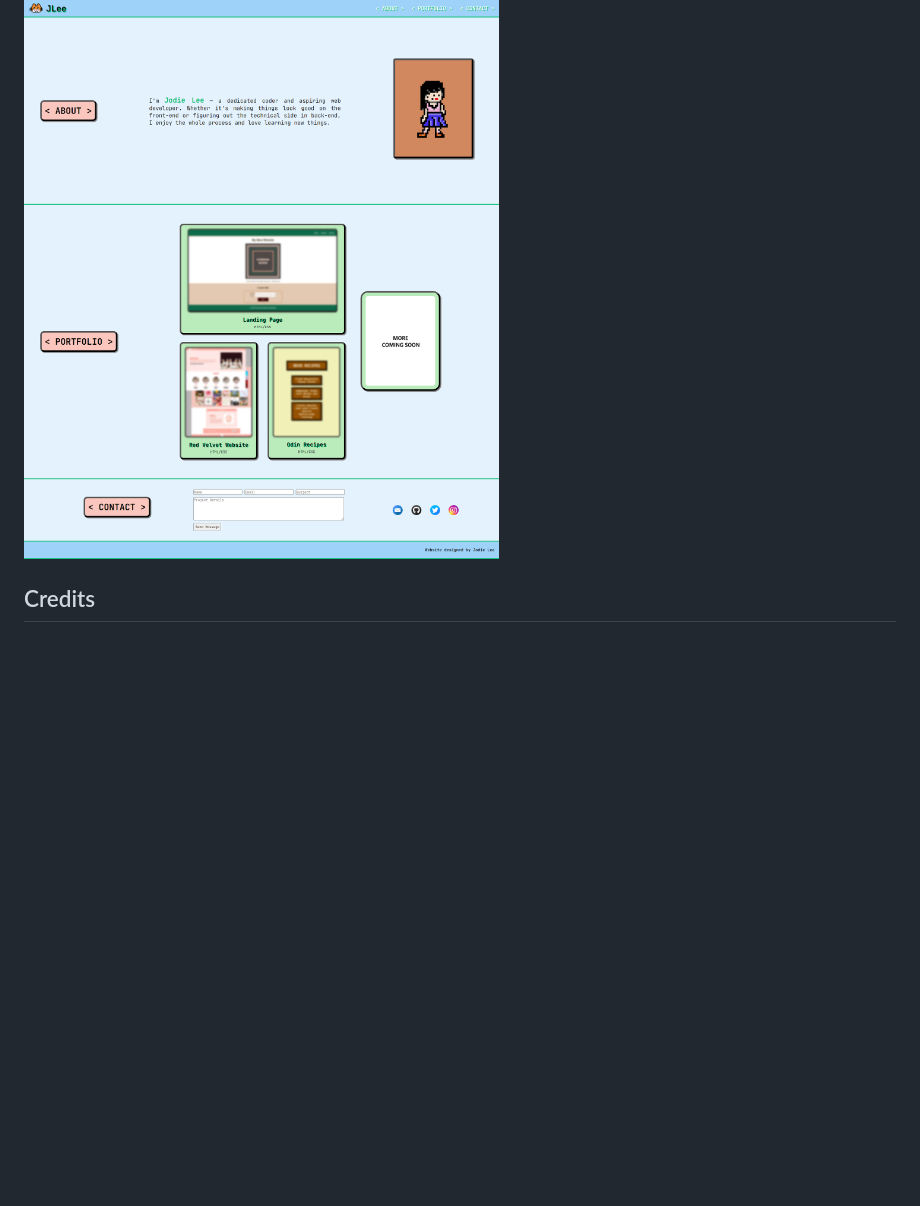
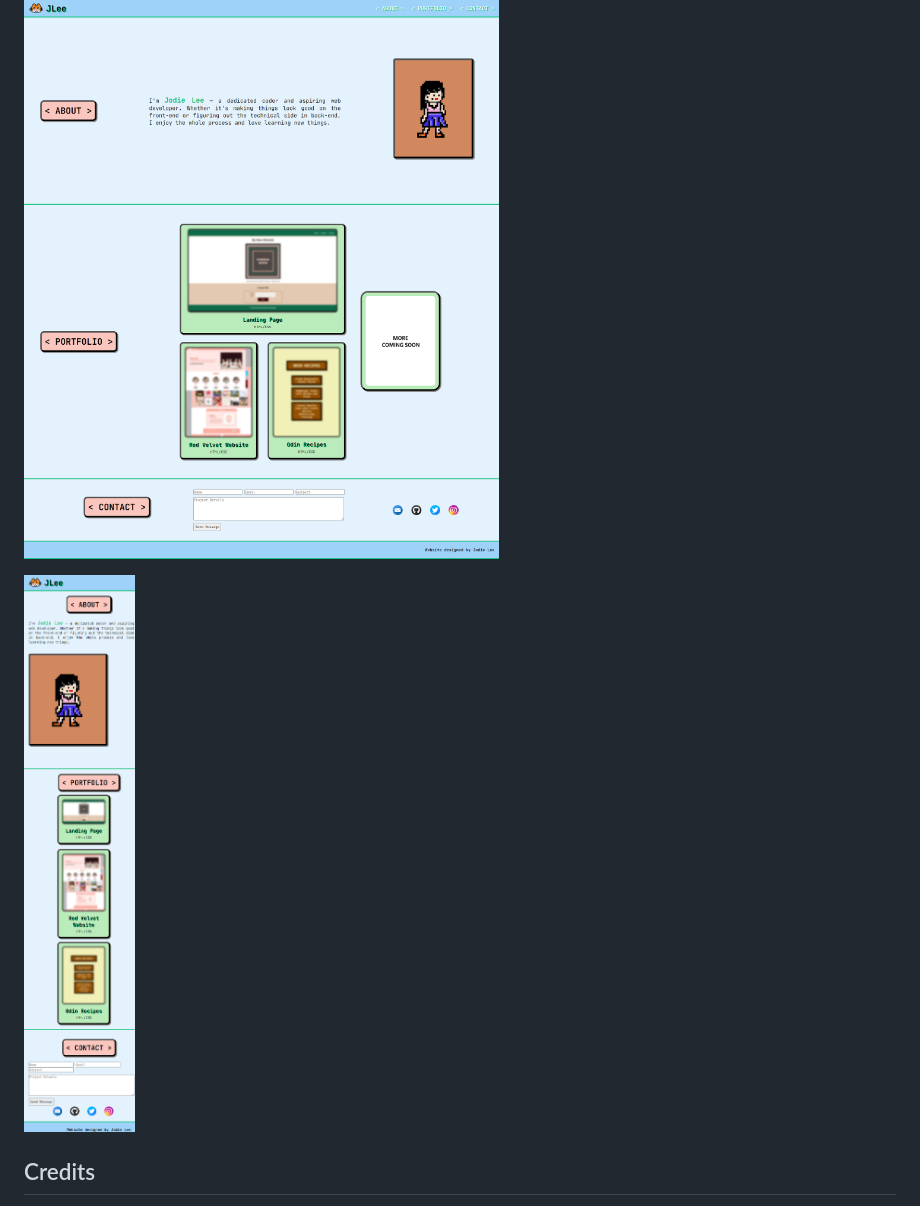
Before and after one commit to jodielee062788/jodie-portfolio-project, a Markdown page: README.md, the part around the change. Rendered like a GitHub page; pictures changed too: assets/img/website-responsive.png (added); blank space fills up the shorter version.

Commit message:
Add screenshot showing responsive web design

```diff
--- a/README.md
+++ b/README.md
@@ -30,6 +30,8 @@ Explore my portfolio to learn more about me and my projects. Navigate through th
 
 ![Screenshot of my portfolio website](assets/img/website-screenshot.png)
 
+![Screenshot of responsive web design](assets/img/website-responsive.png)
+
 ## Credits
 
 - Jodie Lee
```
